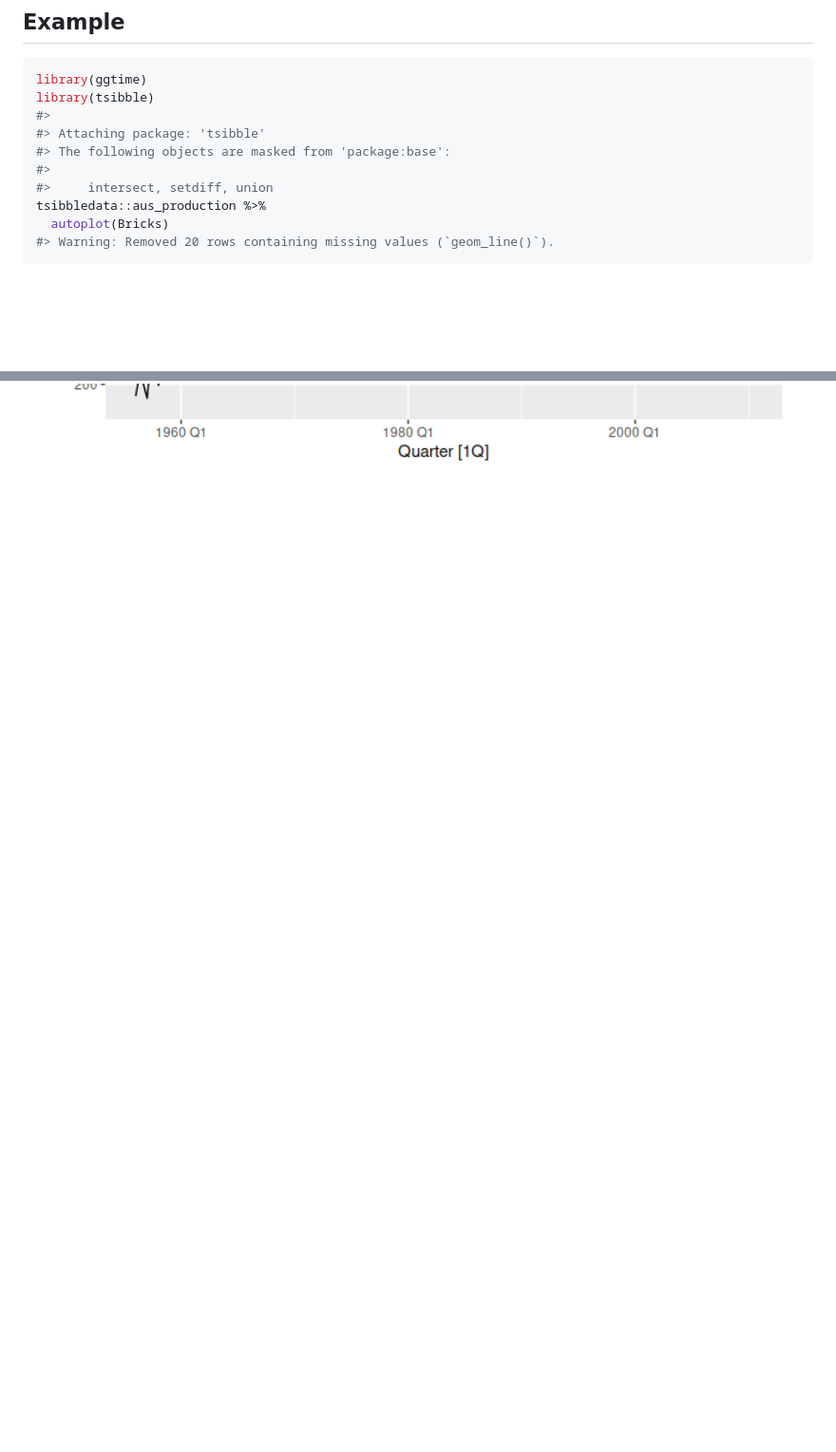
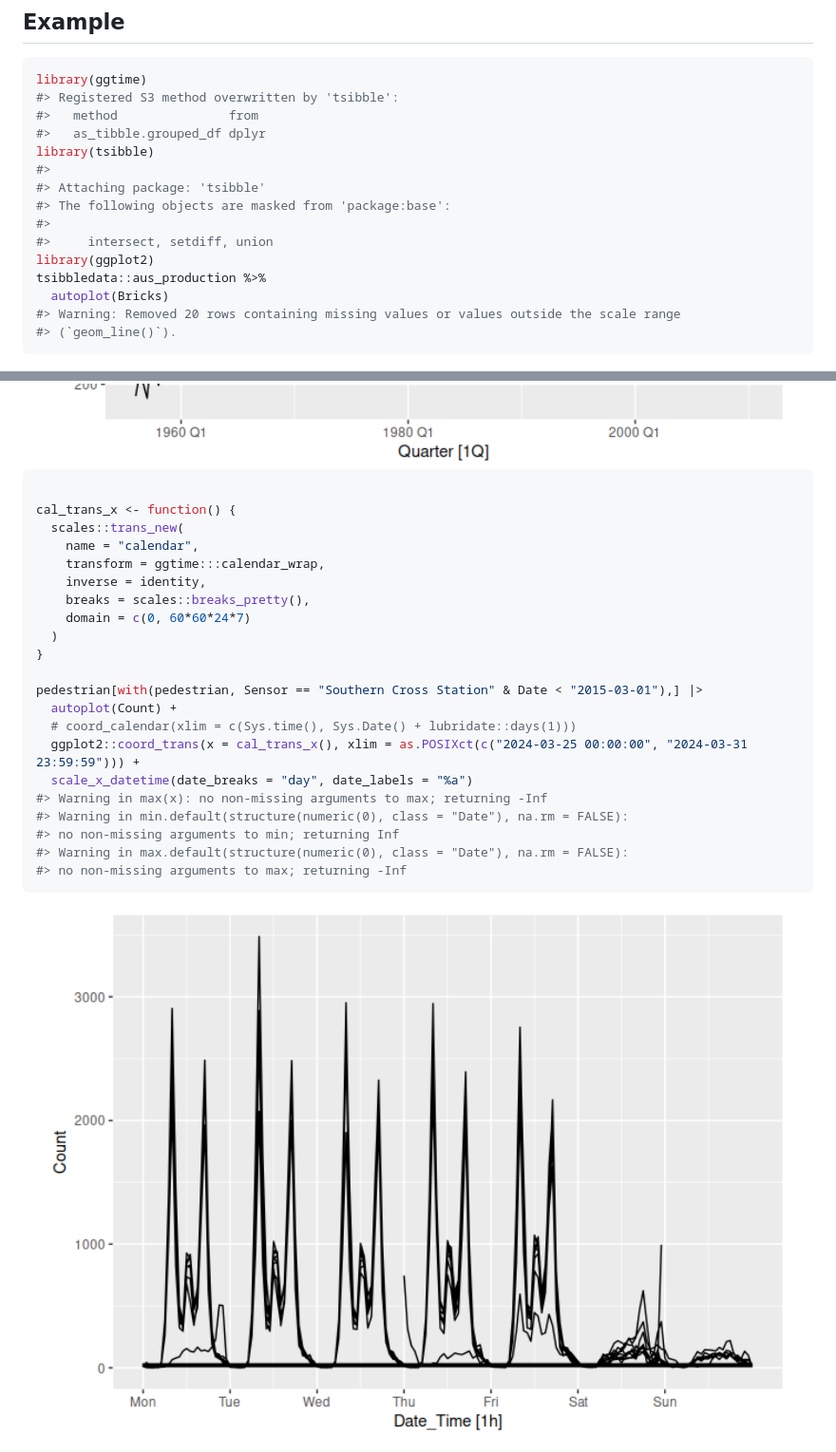
Before and after one commit to tidyverts/ggtime, a Markdown page: README.md, 2 parts joined by grey strips. Shown: that part at 95% size. Drawn GitHub-style; pictures changed too: man/figures/README-example-2.png (added); blank space fills up the shorter version.

Commit message:
Add experimental functionality

````diff
--- a/README.md
+++ b/README.md
@@ -29,15 +29,46 @@ remotes::install_github("tidyverts/ggtime")
 
 ``` r
 library(ggtime)
+#> Registered S3 method overwritten by 'tsibble':
+#>   method               from
+#>   as_tibble.grouped_df dplyr
 library(tsibble)
 #>
 #> Attaching package: 'tsibble'
 #> The following objects are masked from 'package:base':
 #>
 #>     intersect, setdiff, union
+library(ggplot2)
 tsibbledata::aus_production %>%
   autoplot(Bricks)
-#> Warning: Removed 20 rows containing missing values (`geom_line()`).
+#> Warning: Removed 20 rows containing missing values or values outside the scale range
+#> (`geom_line()`).
 ```
 
 <img src="man/figures/README-example-1.png" width="100%" />
+
+``` r
+
+cal_trans_x <- function() {
+  scales::trans_new(
+    name = "calendar",
+    transform = ggtime:::calendar_wrap,
+    inverse = identity,
+    breaks = scales::breaks_pretty(),
+    domain = c(0, 60*60*24*7)
+  )
+}
+
+pedestrian[with(pedestrian, Sensor == "Southern Cross Station" & Date < "2015-03-01"),] |>
+  autoplot(Count) +
+  # coord_calendar(xlim = c(Sys.time(), Sys.Date() + lubridate::days(1)))
+  ggplot2::coord_trans(x = cal_trans_x(), xlim = as.POSIXct(c("2024-03-25 00:00:00", "2024-03-31 23:59:59"))) +
+  scale_x_datetime(date_breaks = "day", date_labels = "%a")
+#> Warning in max(x): no non-missing arguments to max; returning -Inf
+#> Warning in min.default(structure(numeric(0), class = "Date"), na.rm = FALSE):
+#> no non-missing arguments to min; returning Inf
+#> Warning in max.default(structure(numeric(0), class = "Date"), na.rm = FALSE):
+#> no non-missing arguments to max; returning -Inf
+```
+
+<img src="man/figures/README-example-2.png" width="100%" />
````
Also changed, not shown: 8 other files.
